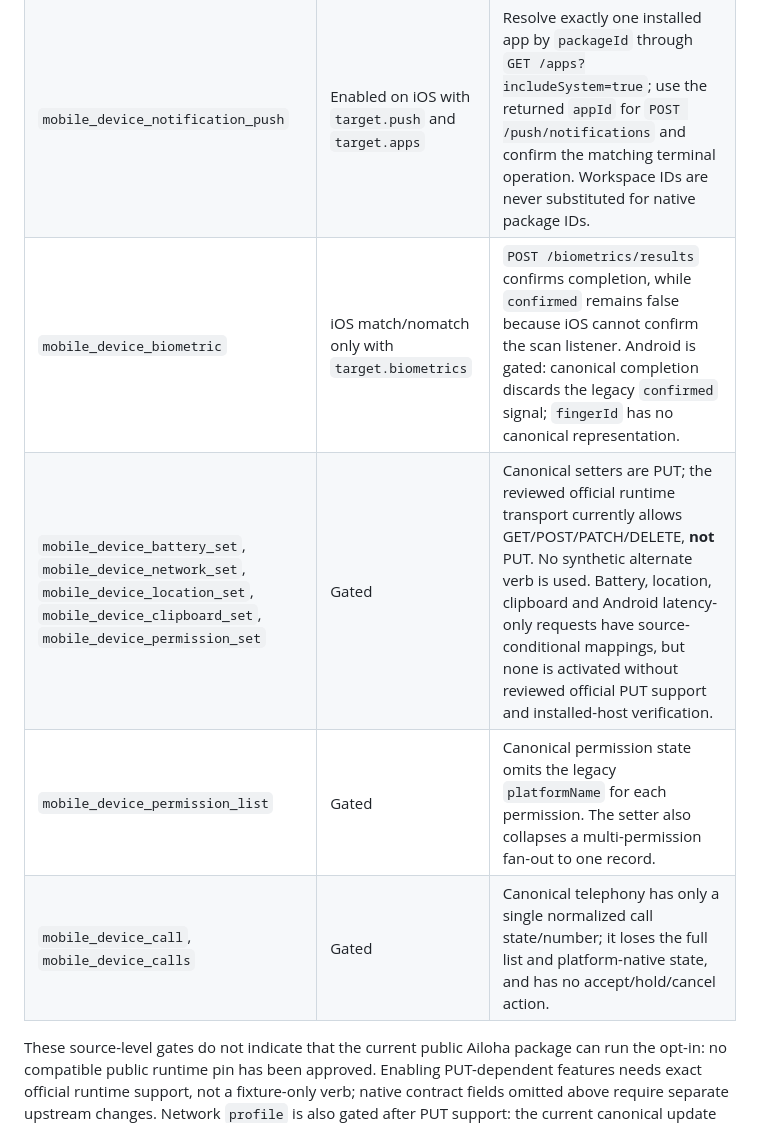
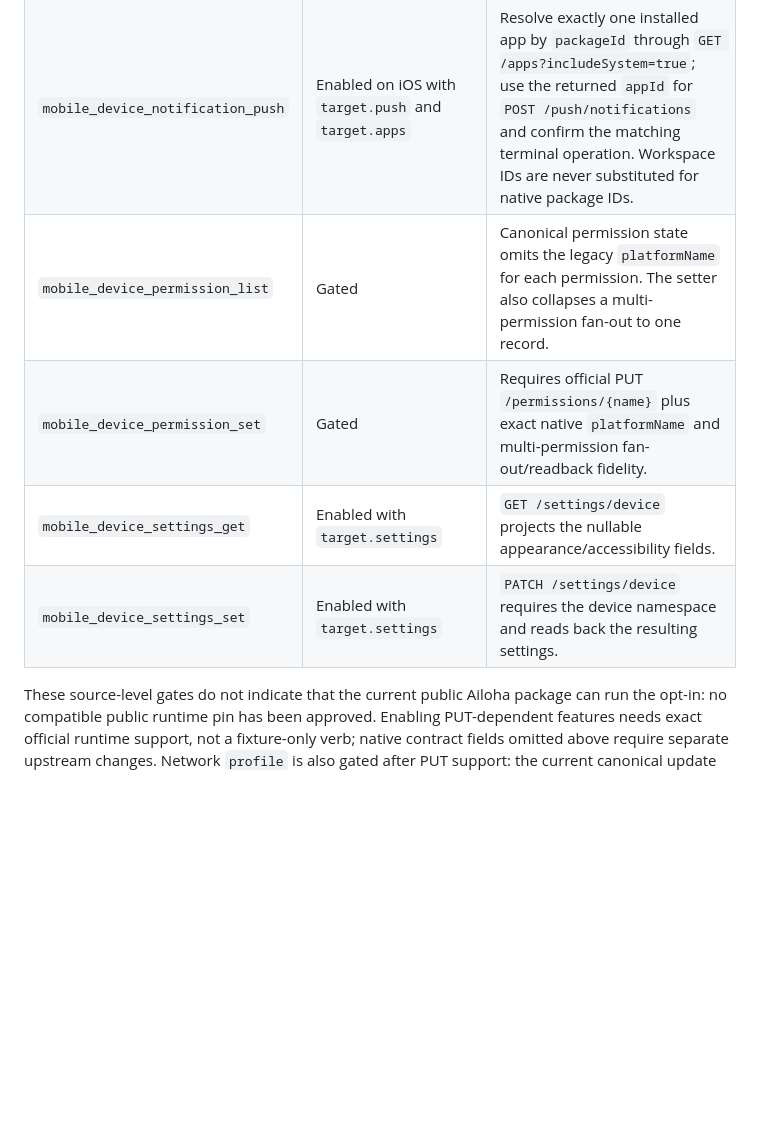
Before and after one commit to Redth/mobile-canvas-ghcp, a Markdown page: docs/ailoha-protocol-adapter.md, the part around one of its changes. Drawn GitHub-style; blank space fills up the shorter version.

```diff
--- a/docs/ailoha-protocol-adapter.md
+++ b/docs/ailoha-protocol-adapter.md
@@ -325,9 +331,9 @@ The MCP names, request fields, and legacy output envelopes remain unchanged.
 | `mobile_device_sms_send` | Enabled with `target.telephony` | `POST /telephony/sms`, confirmed by the matching terminal operation. |
 | `mobile_device_notification_push` | Enabled on iOS with `target.push` and `target.apps` | Resolve exactly one installed app by `packageId` through `GET /apps?includeSystem=true`; use the returned `appId` for `POST /push/notifications` and confirm the matching terminal operation. Workspace IDs are never substituted for native package IDs. |
-| `mobile_device_biometric` | iOS match/nomatch only with `target.biometrics` | `POST /biometrics/results` confirms completion, while `confirmed` remains false because iOS cannot confirm the scan listener. Android is gated: canonical completion discards the legacy `confirmed` signal; `fingerId` has no canonical representation. |
-| `mobile_device_battery_set`, `mobile_device_network_set`, `mobile_device_location_set`, `mobile_device_clipboard_set`, `mobile_device_permission_set` | Gated | Canonical setters are PUT; the reviewed official runtime transport currently allows GET/POST/PATCH/DELETE, **not** PUT. No synthetic alternate verb is used. Battery, location, clipboard and Android latency-only requests have source-conditional mappings, but none is activated without reviewed official PUT support and installed-host verification. |
 | `mobile_device_permission_list` | Gated | Canonical permission state omits the legacy `platformName` for each permission. The setter also collapses a multi-permission fan-out to one record. |
-| `mobile_device_call`, `mobile_device_calls` | Gated | Canonical telephony has only a single normalized call state/number; it loses the full list and platform-native state, and has no accept/hold/cancel action. |
+| `mobile_device_permission_set` | Gated | Requires official PUT `/permissions/{name}` plus exact native `platformName` and multi-permission fan-out/readback fidelity. |
+| `mobile_device_settings_get` | Enabled with `target.settings` | `GET /settings/device` projects the nullable appearance/accessibility fields. |
+| `mobile_device_settings_set` | Enabled with `target.settings` | `PATCH /settings/device` requires the device namespace and reads back the resulting settings. |
 
 These source-level gates do not indicate that the current public Ailoha package
 can run the opt-in: no compatible public runtime pin has been approved. Enabling
```
Also changed, not shown: other parts of docs/ailoha-protocol-adapter.md (+8 -2 lines).
